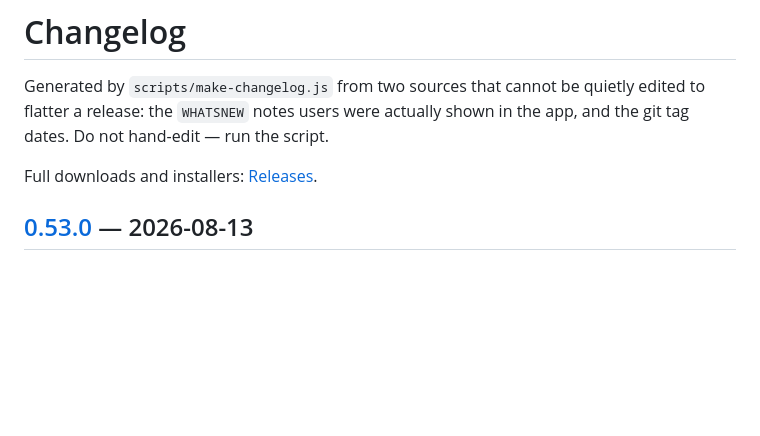
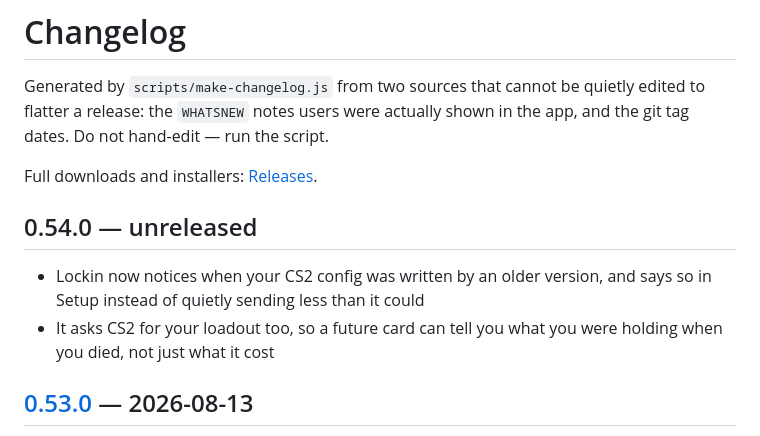
Before and after one commit to jacquesvn/lockin, a Markdown page: CHANGELOG.md, the part around the change. GitHub-like rendering; blank space fills up the shorter version.

Commit message:
docs: changelog for 0.54.0
Co-Authored-By: Claude Opus 5 <noreply@anthropic.com>

```diff
--- a/CHANGELOG.md
+++ b/CHANGELOG.md
@@ -5,6 +5,11 @@ edited to flatter a release: the `WHATSNEW` notes users were actually shown in t
 and the git tag dates. Do not hand-edit — run the script.
 
 Full downloads and installers: [Releases](https://github.com/jacquesvn/lockin/releases).
+
+## 0.54.0 — unreleased
+
+- Lockin now notices when your CS2 config was written by an older version, and says so in Setup instead of quietly sending less than it could
+- It asks CS2 for your loadout too, so a future card can tell you what you were holding when you died, not just what it cost
 
 ## [0.53.0](https://github.com/jacquesvn/lockin/releases/tag/v0.53.0) — 2026-08-13
 
```
